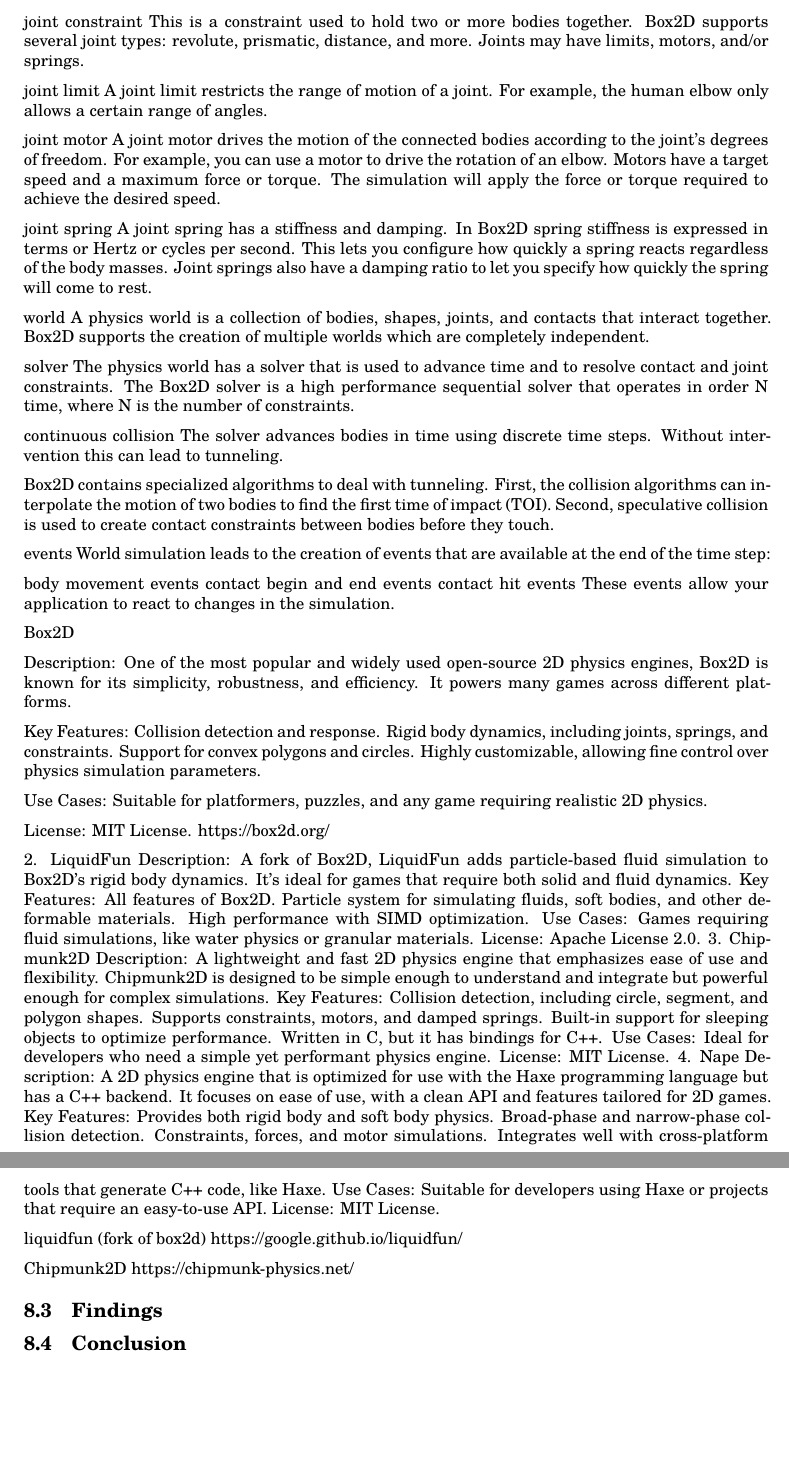
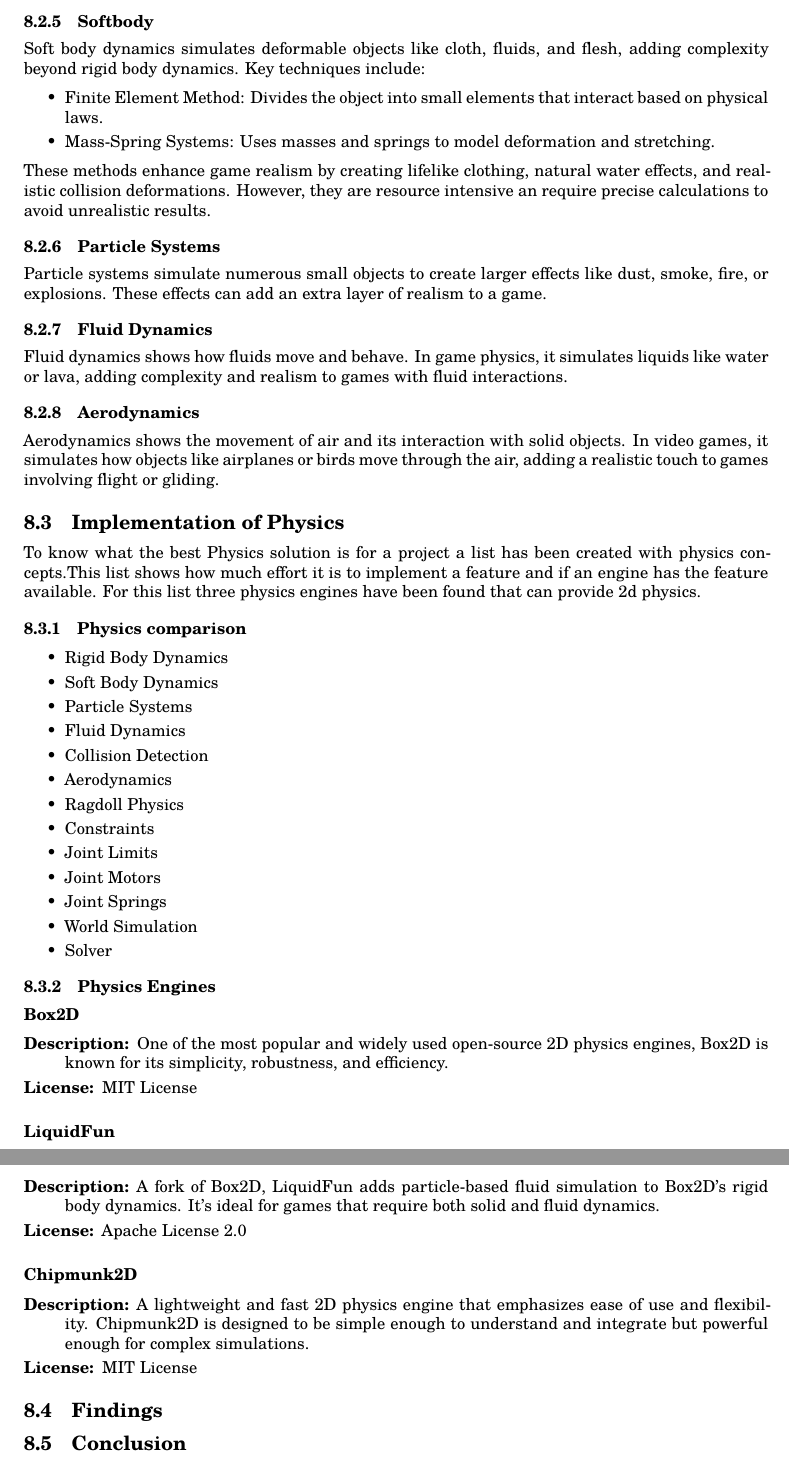
Before and after one commit to lonkaars/crepe-docs, a LaTeX document (research.tex): two parts of pages 6 and 7 of 7 before the commit and two parts of pages 8 and 9 of 9 after it, joined at a grey line, cut at the place of the change, the shorter picture padded with empty space. Compiled offline with XeLaTeX; a missing font is replaced by an installed copy or a similar font.

Commit message:
added research

```diff
--- a/research.tex
+++ b/research.tex
@@ -202 +248,8 @@
 
+\subsubsection{Softbody}
+Soft body dynamics simulates deformable objects like cloth, fluids, and flesh, adding complexity beyond rigid body dynamics. Key techniques include:
+\begin{itemize}
+	\item Finite Element Method: Divides the object into small elements that interact based on physical laws.
+	\item Mass-Spring Systems: Uses masses and springs to model deformation and stretching.
+\end{itemize}
+These methods enhance game realism by creating lifelike clothing, natural water effects, and realistic collision deformations. However, they are resource intensive an require precise calculations to avoid unrealistic results.
@@ -205,94 +256,55 @@
 
-shape
-A shape binds collision geometry to a body and adds material properties such as density, friction, and restitution.
+\subsubsection{Particle Systems}
+Particle systems simulate numerous small objects to create larger effects like dust, smoke, fire, or explosions. These effects can add an extra layer of realism to a game.
 
-constraint
-A constraint is a physical connection that removes degrees of freedom from bodies. A 2D body has 3 degrees of freedom (two translation coordinates and one rotation coordinate). If I take a body and pin it to the wall (like a pendulum) I have constrained the body to the wall. At this point the body can only rotate about the pin, so the constraint has removed 2 degrees of freedom.
+\subsubsection{Fluid Dynamics}
+Fluid dynamics shows how fluids move and behave. In game physics, it simulates liquids like water or lava, adding complexity and realism to games with fluid interactions.
 
-contact constraint
-A special constraint designed to prevent penetration of rigid bodies and to simulate friction and restitution. You do not create contact constraints; they are created automatically by Box2D.
+\subsubsection{Aerodynamics}
+Aerodynamics shows the movement of air and its interaction with solid objects. In video games, it simulates how objects like airplanes or birds move through the air, adding a realistic touch to games involving flight or gliding.
 
-joint constraint
-This is a constraint used to hold two or more bodies together. Box2D supports several joint types: revolute, prismatic, distance, and more. Joints may have limits, motors, and/or springs.
+\subsection{Implementation of Physics}
 
-joint limit
-A joint limit restricts the range of motion of a joint. For example, the human elbow only allows a certain range of angles.
+To know what the best Physics solution is for a project a list has been created with physics concepts.This list shows how much effort it is to implement a feature and if an engine has the feature available. For this list three physics engines have been found that can provide 2d physics.
 
-joint motor
-A joint motor drives the motion of the connected bodies according to the joint's degrees of freedom. For example, you can use a motor to drive the rotation of an elbow. Motors have a target speed and a maximum force or torque. The simulation will apply the force or torque required to achieve the desired speed.
+\subsubsection{Physics comparison}
 
-joint spring
-A joint spring has a stiffness and damping. In Box2D spring stiffness is expressed in terms or Hertz or cycles per second. This lets you configure how quickly a spring reacts regardless of the body masses. Joint springs also have a damping ratio to let you specify how quickly the spring will come to rest.
+\begin{itemize}
+    \item Rigid Body Dynamics
+    \item Soft Body Dynamics
+    \item Particle Systems
+    \item Fluid Dynamics
+    \item Collision Detection
+    \item Aerodynamics
+    \item Ragdoll Physics
+    \item Constraints %box2d
+    \item Joint Limits %box2d
+    \item Joint Motors %box2d
+    \item Joint Springs %box2d
+    \item World Simulation %box2d
+    \item Solver %box2d
+\end{itemize}
 
-world
-A physics world is a collection of bodies, shapes, joints, and contacts that interact together. Box2D supports the creation of multiple worlds which are completely independent.
+\subsubsection{Physics Engines}
 
-solver
-The physics world has a solver that is used to advance time and to resolve contact and joint constraints. The Box2D solver is a high performance sequential solver that operates in order N time, where N is the number of constraints.
+\paragraph{Box2D}
+\begin{description}
+	\item[Description:] One of the most popular and widely used open-source 2D physics engines, Box2D is known for its simplicity, robustness, and efficiency.
+	\item[License:] MIT License
+\end{description}
 
-continuous collision
-The solver advances bodies in time using discrete time steps. Without intervention this can lead to tunneling.
+\paragraph{LiquidFun}
+\begin{description}
+	\item[Description:] A fork of Box2D, LiquidFun adds particle-based fluid simulation to Box2D's rigid body dynamics. It’s ideal for games that require both solid and fluid dynamics.
+	\item[License:] Apache License 2.0
+\end{description}
 
-Box2D contains specialized algorithms to deal with tunneling. First, the collision algorithms can interpolate the motion of two bodies to find the first time of impact (TOI). Second, speculative collision is used to create contact constraints between bodies before they touch.
+\paragraph{Chipmunk2D}
+\begin{description}
+	\item[Description:] A lightweight and fast 2D physics engine that emphasizes ease of use and flexibility. Chipmunk2D is designed to be simple enough to understand and integrate but powerful enough for complex simulations.
+	\item[License:] MIT License
+\end{description}
 
-events
-World simulation leads to the creation of events that are available at the end of the time step:
-
-body movement events
-contact begin and end events
-contact hit events
-These events allow your application to react to changes in the simulation.
-
-
-
-Box2D
-
-Description: One of the most popular and widely used open-source 2D physics engines, Box2D is known for its simplicity, robustness, and efficiency. It powers many games across different platforms.
-
-Key Features:
-Collision detection and response.
-Rigid body dynamics, including joints, springs, and constraints.
-Support for convex polygons and circles.
-Highly customizable, allowing fine control over physics simulation parameters.
-
-Use Cases: Suitable for platformers, puzzles, and any game requiring realistic 2D physics.
-
-License: MIT License.
-https://box2d.org/
-
-
-2. LiquidFun
-Description: A fork of Box2D, LiquidFun adds particle-based fluid simulation to Box2D's rigid body dynamics. It's ideal for games that require both solid and fluid dynamics.
-Key Features:
-All features of Box2D.
-Particle system for simulating fluids, soft bodies, and other deformable materials.
-High performance with SIMD optimization.
-Use Cases: Games requiring fluid simulations, like water physics or granular materials.
-License: Apache License 2.0.
-3. Chipmunk2D
-Description: A lightweight and fast 2D physics engine that emphasizes ease of use and flexibility. Chipmunk2D is designed to be simple enough to understand and integrate but powerful enough for complex simulations.
-Key Features:
-Collision detection, including circle, segment, and polygon shapes.
-Supports constraints, motors, and damped springs.
-Built-in support for sleeping objects to optimize performance.
-Written in C, but it has bindings for C++.
-Use Cases: Ideal for developers who need a simple yet performant physics engine.
-License: MIT License.
-4. Nape
-Description: A 2D physics engine that is optimized for use with the Haxe programming language but has a C++ backend. It focuses on ease of use, with a clean API and features tailored for 2D games.
-Key Features:
-Provides both rigid body and soft body physics.
-Broad-phase and narrow-phase collision detection.
-Constraints, forces, and motor simulations.
-Integrates well with cross-platform tools that generate C++ code, like Haxe.
-Use Cases: Suitable for developers using Haxe or projects that require an easy-to-use API.
-License: MIT License.
-
-liquidfun (fork of box2d)
-https://google.github.io/liquidfun/
-
-Chipmunk2D
-https://chipmunk-physics.net/
 
 
 \subsection{Findings}
```
Also changed, not shown: research.tex (56 more changed lines).
